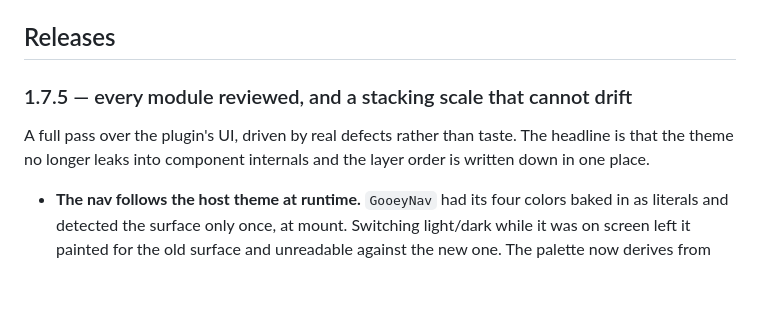
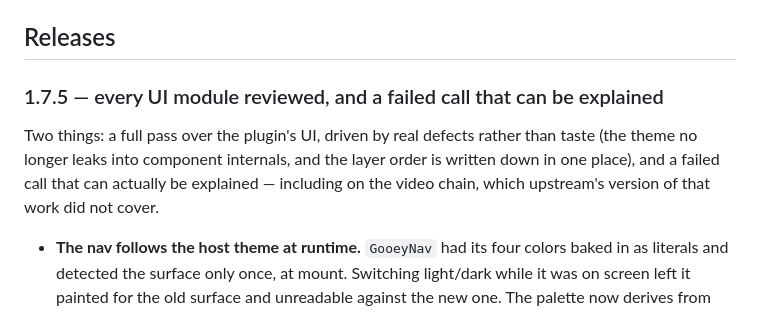
Before and after one commit to q253595422/dsh-imagegen-video, a Markdown page: CHANGELOG.md, the part around the change. GitHub-like rendering; blank space fills up the shorter version.

```diff
--- a/CHANGELOG.md
+++ b/CHANGELOG.md
@@ -10,11 +10,12 @@ detail is in `git log 9305f9f..HEAD`.
 
 ## Releases
 
-### 1.7.5 — every module reviewed, and a stacking scale that cannot drift
+### 1.7.5 — every UI module reviewed, and a failed call that can be explained
 
-A full pass over the plugin's UI, driven by real defects rather than taste. The
-headline is that the theme no longer leaks into component internals and the
-layer order is written down in one place.
+Two things: a full pass over the plugin's UI, driven by real defects rather than
+taste (the theme no longer leaks into component internals, and the layer order is
+written down in one place), and a failed call that can actually be explained —
+including on the video chain, which upstream's version of that work did not cover.
 
 - **The nav follows the host theme at runtime.** `GooeyNav` had its four colors
   baked in as literals and detected the surface only once, at mount. Switching
```
Also changed, not shown: docs/releases/v1.7.5.md (+4 -3 lines).
